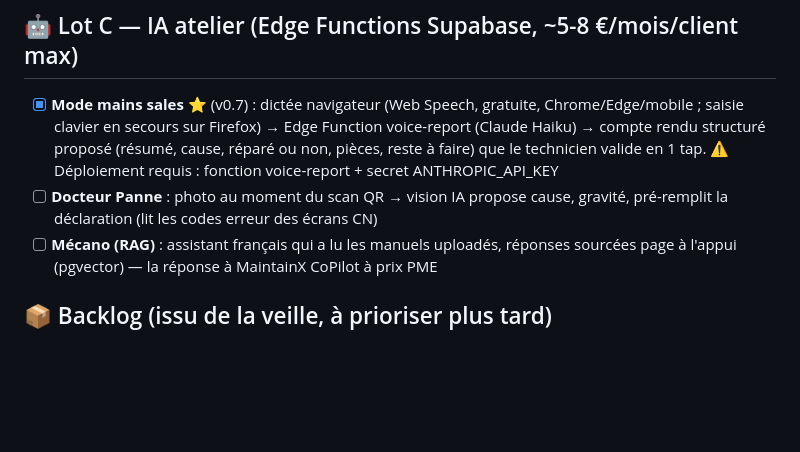
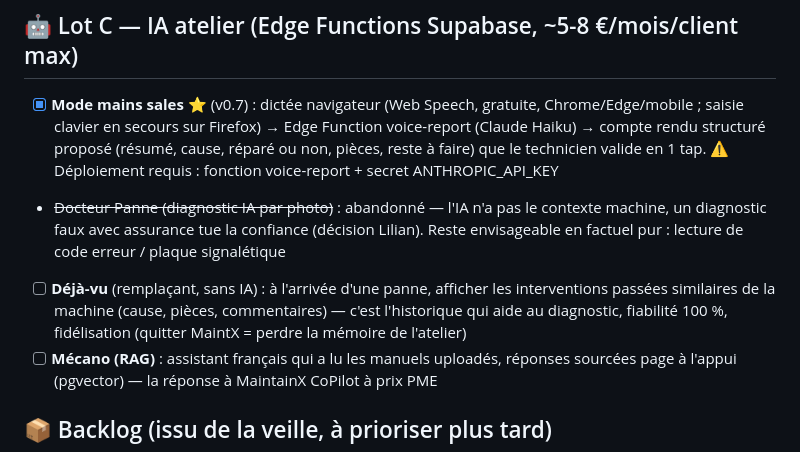
Before and after one commit to rudabinks/maintx, a Markdown page: ROADMAP.md, the part around the change. Rendered like a GitHub page; blank space fills up the shorter version.

Commit message:
ROADMAP : Docteur Panne abandonné (pas de diagnostic IA sans contexte), remplacé par Déjà-vu (historique des pannes similaires, sans IA)
Co-Authored-By: Claude <noreply@anthropic.com>

```diff
--- a/ROADMAP.md
+++ b/ROADMAP.md
@@ -68,8 +68,13 @@ plus. En cas de doute : moins de clics, moins de champs, plus gros boutons.
       voice-report (Claude Haiku) → compte rendu structuré proposé (résumé, cause,
       réparé ou non, pièces, reste à faire) que le technicien valide en 1 tap.
       ⚠ Déploiement requis : fonction voice-report + secret ANTHROPIC_API_KEY
-- [ ] **Docteur Panne** : photo au moment du scan QR → vision IA propose cause,
-      gravité, pré-remplit la déclaration (lit les codes erreur des écrans CN)
+- ~~Docteur Panne (diagnostic IA par photo)~~ : abandonné — l'IA n'a pas le contexte
+      machine, un diagnostic faux avec assurance tue la confiance (décision Lilian).
+      Reste envisageable en factuel pur : lecture de code erreur / plaque signalétique
+- [ ] **Déjà-vu** (remplaçant, sans IA) : à l'arrivée d'une panne, afficher les
+      interventions passées similaires de la machine (cause, pièces, commentaires) —
+      c'est l'historique qui aide au diagnostic, fiabilité 100 %, fidélisation
+      (quitter MaintX = perdre la mémoire de l'atelier)
 - [ ] **Mécano (RAG)** : assistant français qui a lu les manuels uploadés, réponses
       sourcées page à l'appui (pgvector) — la réponse à MaintainX CoPilot à prix PME
 
```
